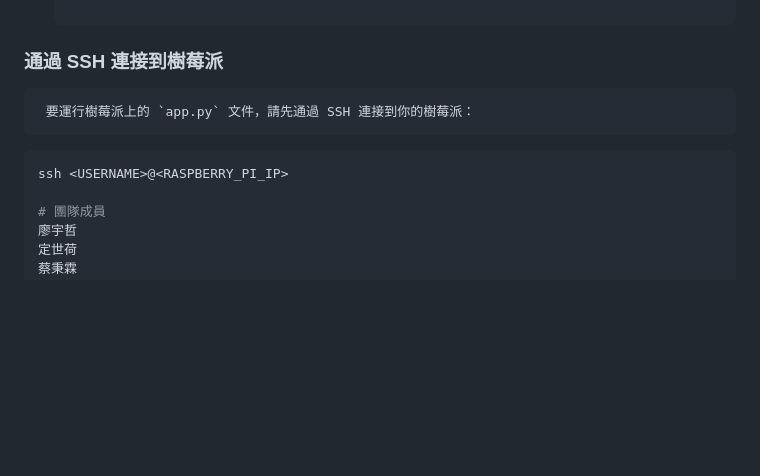
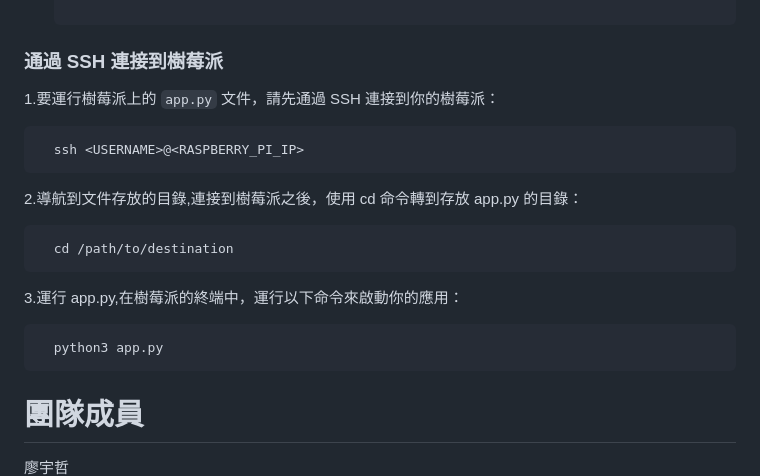
Before and after one commit to NCNU-OpenSource/Mom-Robot, a Markdown page: README.md, the part around the change. Drawn GitHub-style; blank space fills up the shorter version.

````diff
--- a/README.md
+++ b/README.md
@@ -109,10 +109,23 @@ Werkzeug==3.0.1
 
 ### 通過 SSH 連接到樹莓派
 
-     要運行樹莓派上的 `app.py` 文件，請先通過 SSH 連接到你的樹莓派：
+   1.要運行樹莓派上的 `app.py` 文件，請先通過 SSH 連接到你的樹莓派：
 
-   ```bash
-   ssh <USERNAME>@<RASPBERRY_PI_IP>
+
+      ssh <USERNAME>@<RASPBERRY_PI_IP>
+
+
+   2.導航到文件存放的目錄,連接到樹莓派之後，使用 cd 命令轉到存放 app.py 的目錄：
+
+
+      cd /path/to/destination
+
+
+   3.運行 app.py,在樹莓派的終端中，運行以下命令來啟動你的應用：
+
+
+      python3 app.py
+
 
 # 團隊成員
 廖宇哲
````
